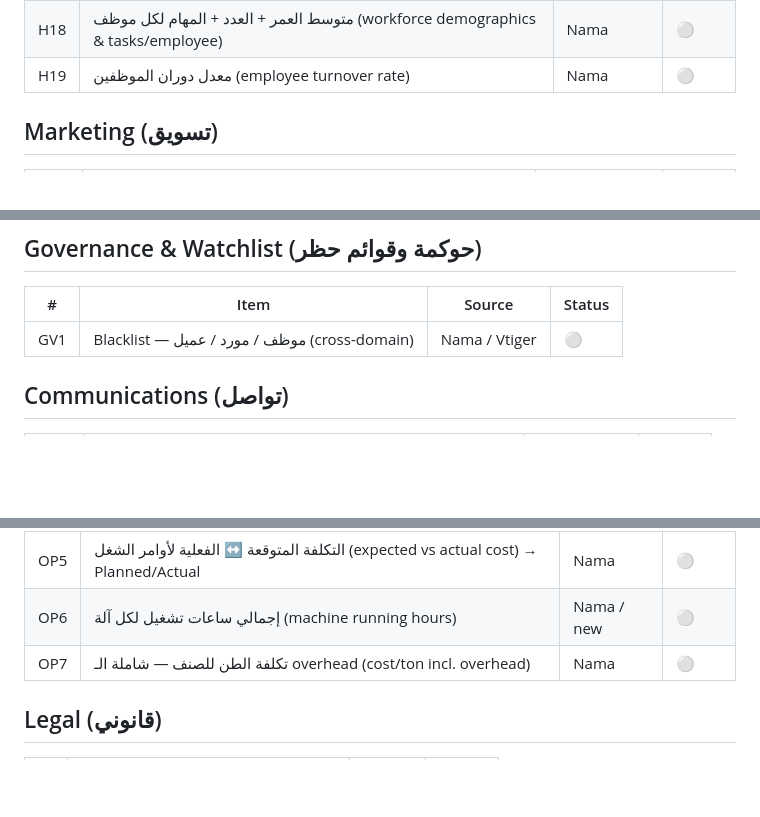
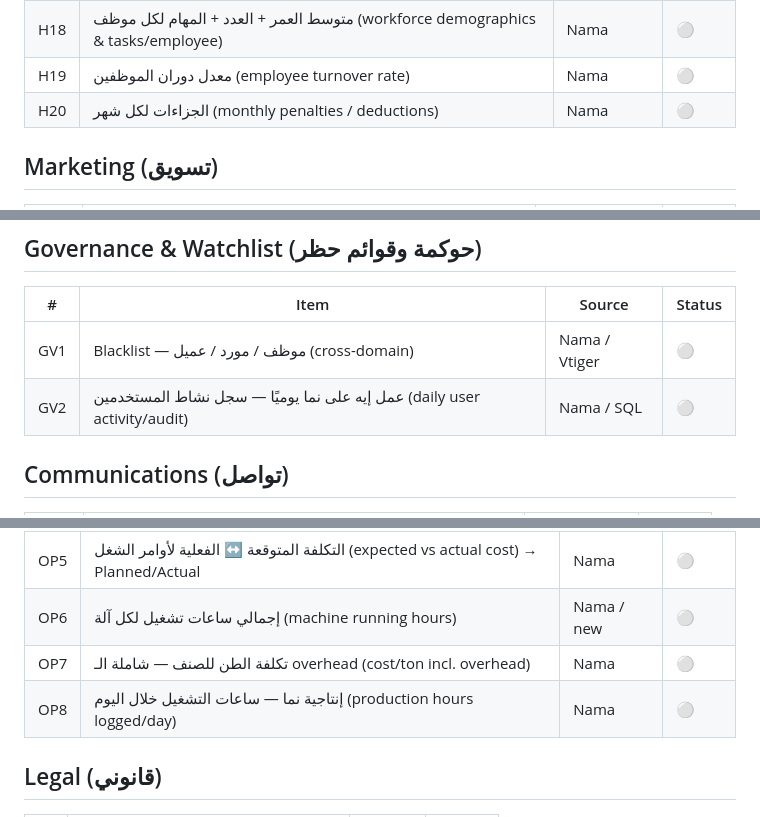
Before and after one commit to AbdelrhmanAbdelkafy/stlix-gateway, a Markdown page: BACKLOG.md, 3 parts joined by grey strips. Rendered like a GitHub page; blank space fills up the shorter version.

```diff
--- a/BACKLOG.md
+++ b/BACKLOG.md
@@ -125,6 +128,7 @@ Status: 🟢 live · 🟡 next · ⚪ planned
 | H17 | الـ Outing / فعاليات الموظفين (staff outings & events) | new | ⚪ |
 | H18 | متوسط العمر + العدد + المهام لكل موظف (workforce demographics & tasks/employee) | Nama | ⚪ |
 | H19 | معدل دوران الموظفين (employee turnover rate) | Nama | ⚪ |
+| H20 | الجزاءات لكل شهر (monthly penalties / deductions) | Nama | ⚪ |
 
 ## Marketing (تسويق)
 | # | Item | Source | Status |
@@ -178,6 +185,7 @@ Status: 🟢 live · 🟡 next · ⚪ planned
 | # | Item | Source | Status |
 |---|------|--------|--------|
 | GV1 | Blacklist — موظف / مورد / عميل (cross-domain) | Nama / Vtiger | ⚪ |
+| GV2 | عمل إيه على نما يوميًا — سجل نشاط المستخدمين (daily user activity/audit) | Nama / SQL | ⚪ |
 
 ## Communications (تواصل)
 | # | Item | Source | Status |
@@ -218,6 +226,7 @@ Status: 🟢 live · 🟡 next · ⚪ planned
 | OP5 | التكلفة المتوقعة ↔ الفعلية لأوامر الشغل (expected vs actual cost) → Planned/Actual | Nama | ⚪ |
 | OP6 | إجمالي ساعات تشغيل لكل آلة (machine running hours) | Nama / new | ⚪ |
 | OP7 | تكلفة الطن للصنف — شاملة الـ overhead (cost/ton incl. overhead) | Nama | ⚪ |
+| OP8 | إنتاجية نما — ساعات التشغيل خلال اليوم (production hours logged/day) | Nama | ⚪ |
 
 ## Legal (قانوني)
 | # | Item | Source | Status |
```
Also changed, not shown: other parts of BACKLOG.md (+6 -0 lines).
